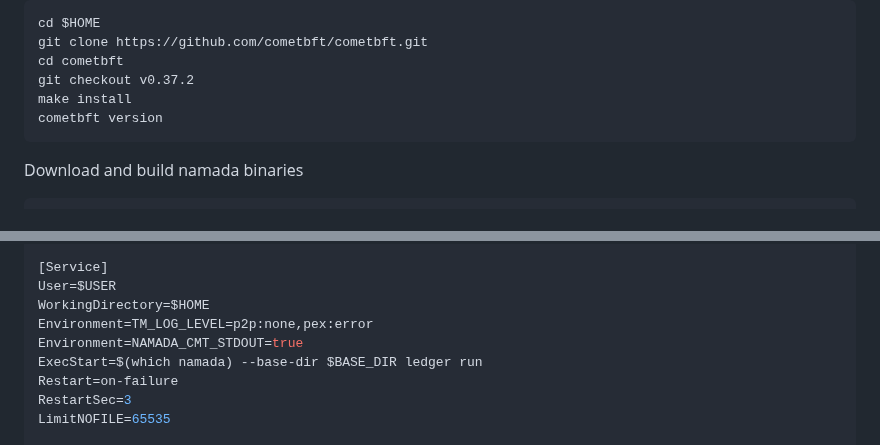
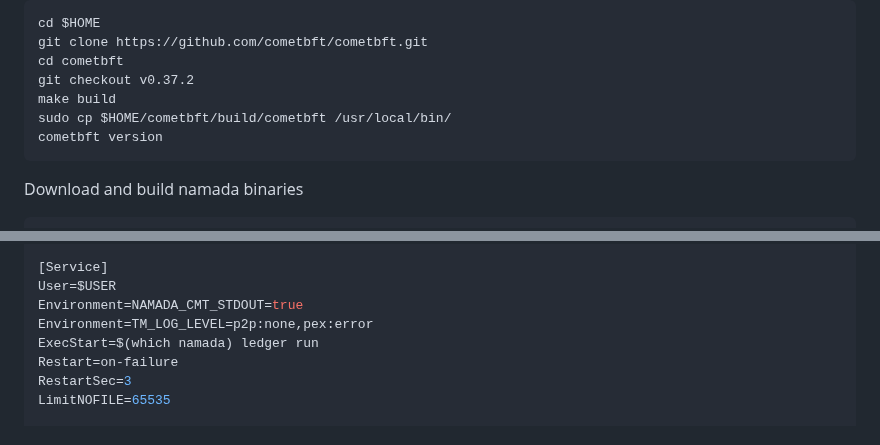
Before and after one commit to itrocket-team/testnet_guides, a Markdown page: namada/README.md, 2 parts joined by grey strips. Drawn GitHub-style.

```diff
--- a/namada/README.md
+++ b/namada/README.md
@@ -61,7 +61,8 @@ cd $HOME
 git clone https://github.com/cometbft/cometbft.git
 cd cometbft
 git checkout v0.37.2
-make install
+make build
+sudo cp $HOME/cometbft/build/cometbft /usr/local/bin/
 cometbft version
 ~~~
 
@@ -120,10 +121,9 @@ After=network-online.target
 
 [Service]
 User=$USER
-WorkingDirectory=$HOME
+Environment=NAMADA_CMT_STDOUT=true
 Environment=TM_LOG_LEVEL=p2p:none,pex:error
-Environment=NAMADA_CMT_STDOUT=true
-ExecStart=$(which namada) --base-dir $BASE_DIR ledger run
+ExecStart=$(which namada) ledger run
 Restart=on-failure
 RestartSec=3
 LimitNOFILE=65535
```
